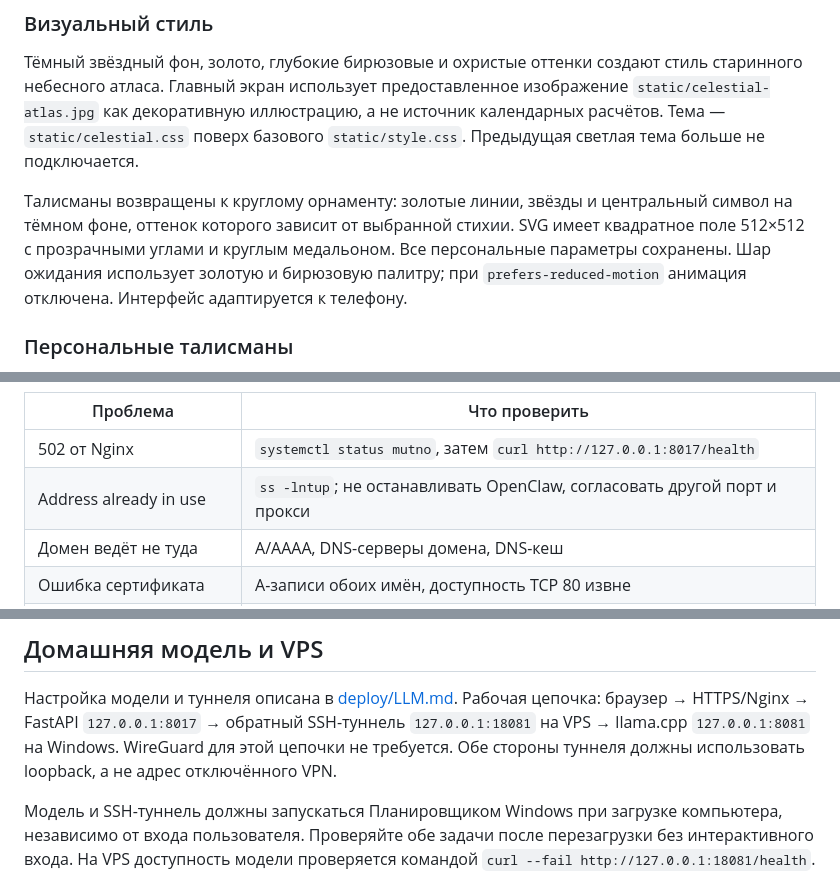
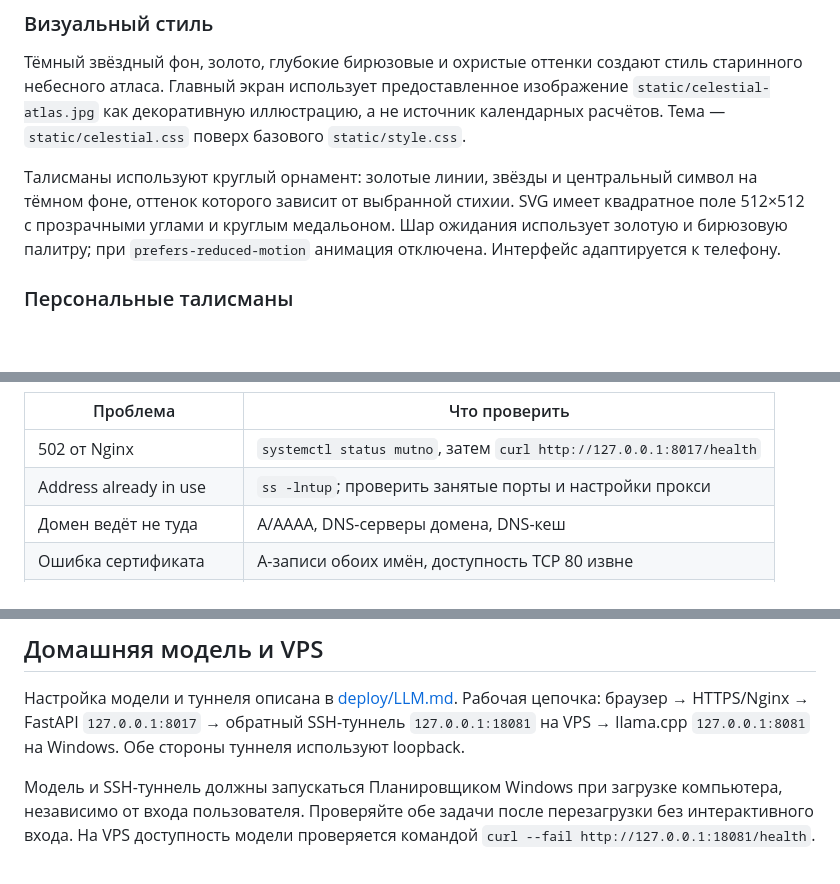
Before and after one commit to Mutneckiy/mutno_2027, a Markdown page: README.md, 3 parts joined by grey strips. Drawn GitHub-style; blank space fills up the shorter version.

```diff
--- a/README.md
+++ b/README.md
@@ -23,12 +23,12 @@
 стиль старинного небесного атласа. Главный экран использует предоставленное
 изображение `static/celestial-atlas.jpg` как декоративную иллюстрацию,
 а не источник календарных расчётов. Тема — `static/celestial.css` поверх
-базового `static/style.css`. Предыдущая светлая тема больше не подключается.
+базового `static/style.css`.
 
-Талисманы возвращены к круглому орнаменту: золотые линии, звёзды и центральный
+Талисманы используют круглый орнамент: золотые линии, звёзды и центральный
 символ на тёмном фоне, оттенок которого зависит от выбранной стихии.
 SVG имеет квадратное поле 512×512 с прозрачными углами и круглым медальоном.
-Все персональные параметры сохранены. Шар ожидания использует золотую и
+Шар ожидания использует золотую и
 бирюзовую палитру; при `prefers-reduced-motion` анимация отключена.
 Интерфейс адаптируется к телефону.
 
@@ -249,7 +268,7 @@ Uvicorn; конфигурация Nginx отключает access-log именн
 | Проблема | Что проверить |
 | --- | --- |
 | 502 от Nginx | `systemctl status mutno`, затем `curl http://127.0.0.1:8017/health` |
-| Address already in use | `ss -lntup`; не останавливать OpenClaw, согласовать другой порт и прокси |
+| Address already in use | `ss -lntup`; проверить занятые порты и настройки прокси |
 | Домен ведёт не туда | A/AAAA, DNS-серверы домена, DNS-кеш |
 | Ошибка сертификата | A-записи обоих имён, доступность TCP 80 извне |
 | HTTP 422 | Все пять ответов 0–3, дата не в будущем, ограничения длины |
@@ -270,8 +289,7 @@ git pull --ff-only
 Настройка модели и туннеля описана в [deploy/LLM.md](deploy/LLM.md).
 Рабочая цепочка: браузер → HTTPS/Nginx → FastAPI `127.0.0.1:8017` →
 обратный SSH-туннель `127.0.0.1:18081` на VPS → llama.cpp `127.0.0.1:8081`
-на Windows. WireGuard для этой цепочки не требуется. Обе стороны туннеля
-должны использовать loopback, а не адрес отключённого VPN.
+на Windows. Обе стороны туннеля используют loopback.
 
 Модель и SSH-туннель должны запускаться Планировщиком Windows при загрузке
 компьютера, независимо от входа пользователя. Проверяйте обе задачи после
```
Also changed, not shown: other parts of README.md (+28 -9 lines).
